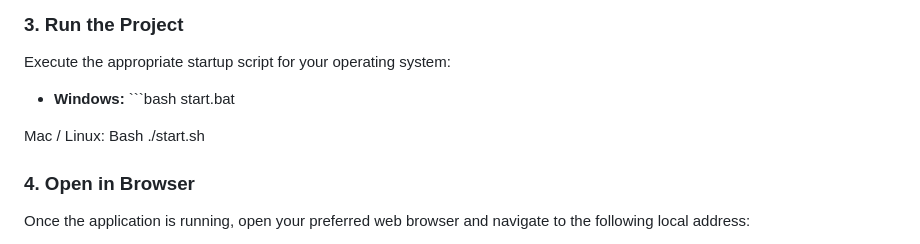
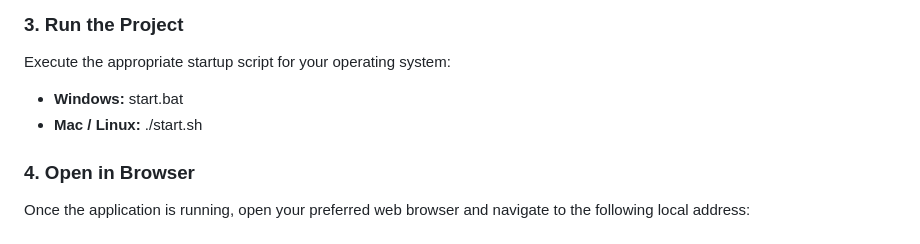
Before and after one commit to Bhargavi-1504/Automated-Evaluation-of-Hand-Written-Answer-Scripts, a Markdown page: README.md, the part around the change. GitHub-like rendering.

````diff
--- a/README.md
+++ b/README.md
@@ -75,12 +75,8 @@ SECRET_KEY=any_random_string
 ### 3. Run the Project
 Execute the appropriate startup script for your operating system:
 
-* **Windows:** ```bash
-  start.bat
-
-Mac / Linux:
-Bash
-./start.sh
+* **Windows:** start.bat
+* **Mac / Linux:** ./start.sh
 
 ### 4. Open in Browser
 
````
